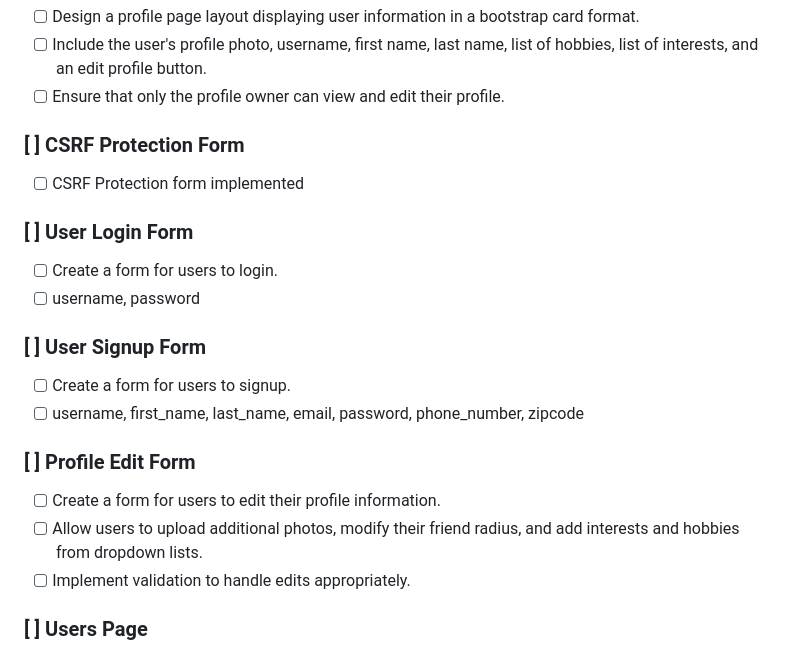
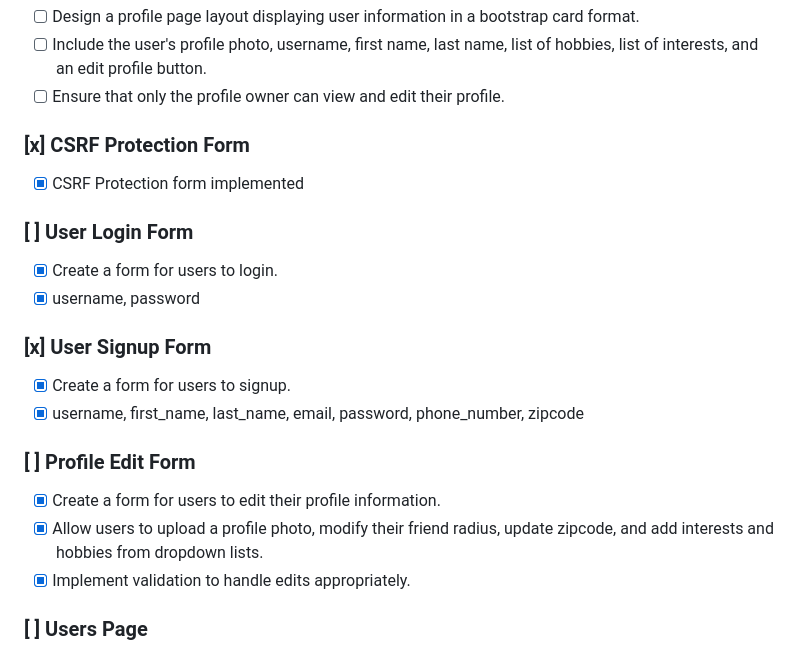
Before and after one commit to nathanrydel/friender-demo, a Markdown page: Friender TodoTracker.md, the part around the change. GitHub-like rendering.

Commit message:
updated Forms tracking

```diff
--- a/Friender TodoTracker.md
+++ b/Friender TodoTracker.md
@@ -64,25 +64,25 @@ Friender/
 - [ ] Include the user's profile photo, username, first name, last name, list of hobbies, list of interests, and an edit profile button.
 - [ ] Ensure that only the profile owner can view and edit their profile.
 
-### [ ] **CSRF Protection Form**
+### [x] **CSRF Protection Form**
 
-- [ ] CSRF Protection form implemented
+- [x] CSRF Protection form implemented
 
 ### [ ] **User Login Form**
 
-- [ ] Create a form for users to login.
-- [ ] username, password
+- [x] Create a form for users to login.
+- [x] username, password
 
-### [ ] **User Signup Form**
+### [x] **User Signup Form**
 
-- [ ] Create a form for users to signup.
-- [ ] username, first_name, last_name, email, password, phone_number, zipcode
+- [x] Create a form for users to signup.
+- [x] username, first_name, last_name, email, password, phone_number, zipcode
 
 ### [ ] **Profile Edit Form**
 
-- [ ] Create a form for users to edit their profile information.
-- [ ] Allow users to upload additional photos, modify their friend radius, and add interests and hobbies from dropdown lists.
-- [ ] Implement validation to handle edits appropriately.
+- [x] Create a form for users to edit their profile information.
+- [x] Allow users to upload a profile photo, modify their friend radius, update zipcode, and add interests and hobbies from dropdown lists.
+- [x] Implement validation to handle edits appropriately.
 
 ### [ ] **Users Page**
 
```
